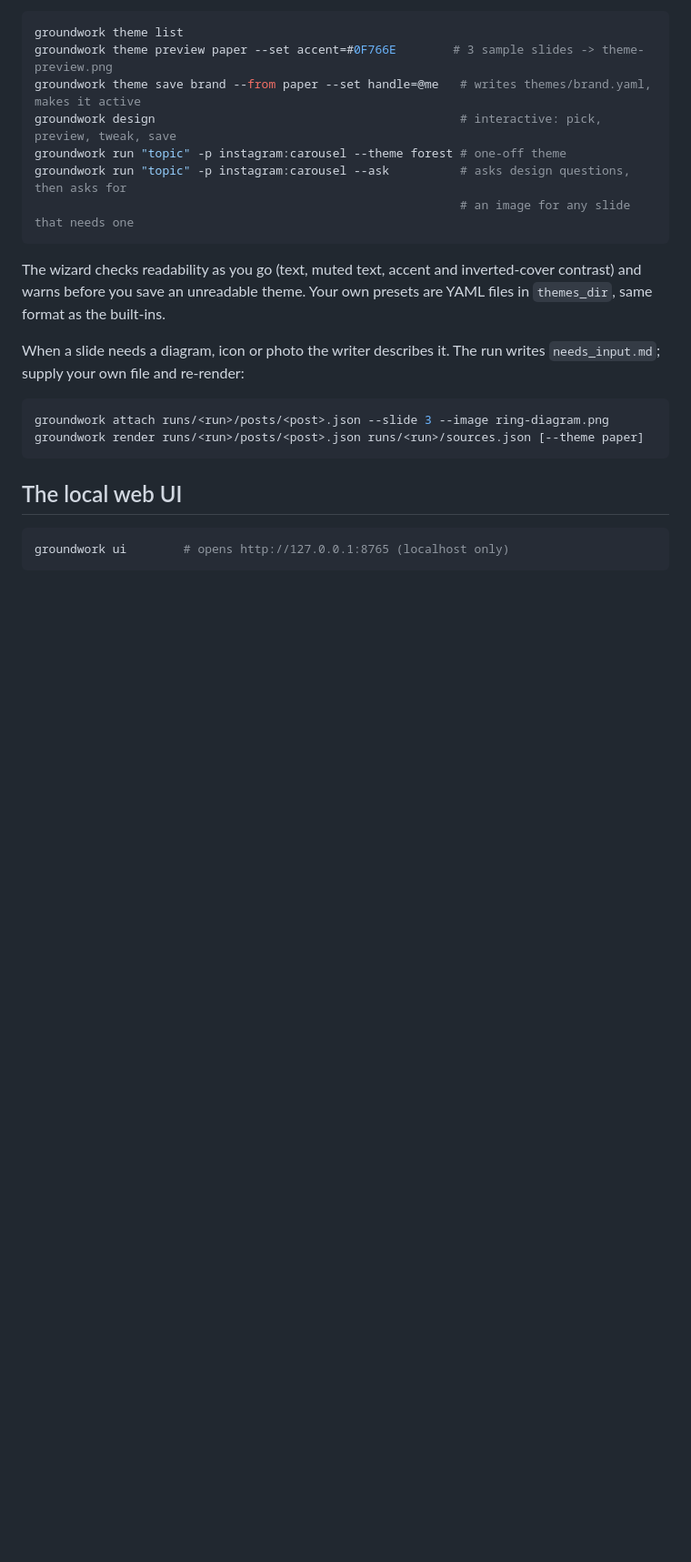
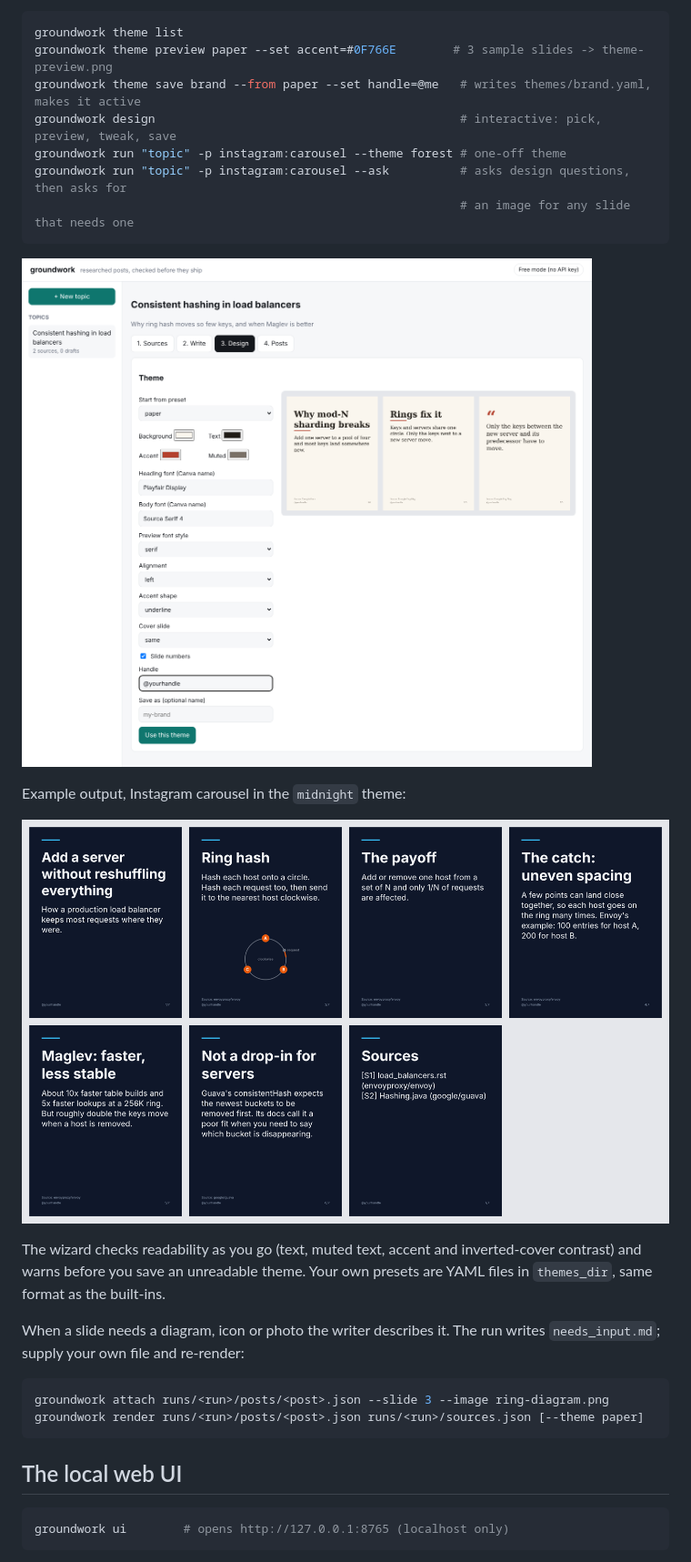
Before and after one commit to OjalSingh/groundwork, a Markdown page: README.md, the part around one of its changes. Shown at 91% size. GitHub-like rendering; pictures changed too: docs/carousel-midnight.png (added), docs/design.png (added); blank space fills up the shorter version.

````diff
--- a/README.md
+++ b/README.md
@@ -101,6 +201,12 @@ groundwork run "topic" -p instagram:carousel --ask          # asks design questi
                                                             # an image for any slide that needs one
 ```
 
+![Design tab](docs/design.png)
+
+Example output, Instagram carousel in the `midnight` theme:
+
+![Carousel slide](docs/carousel-midnight.png)
+
 The wizard checks readability as you go (text, muted text, accent and inverted-cover
 contrast) and warns before you save an unreadable theme. Your own presets are YAML files in
 `themes_dir`, same format as the built-ins.
````
Also changed, not shown: other parts of README.md (+122 -32 lines), docs/posts.png (added).
